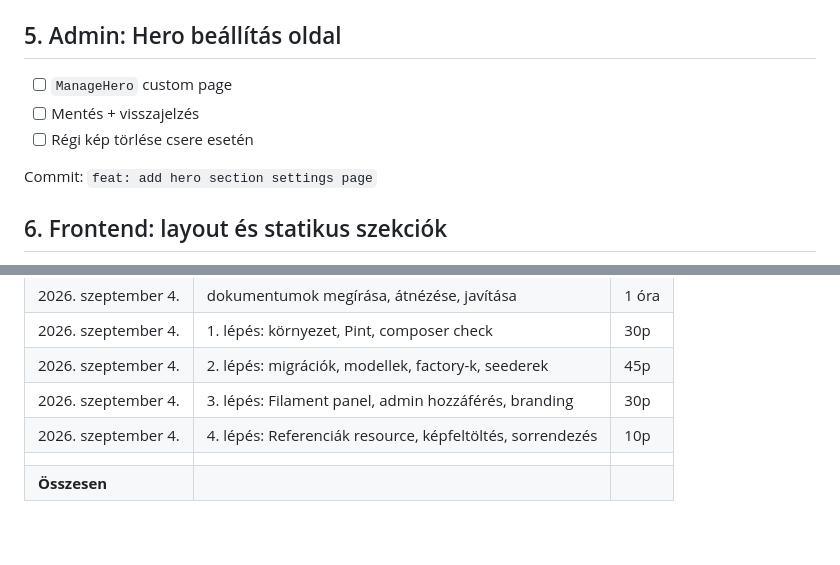
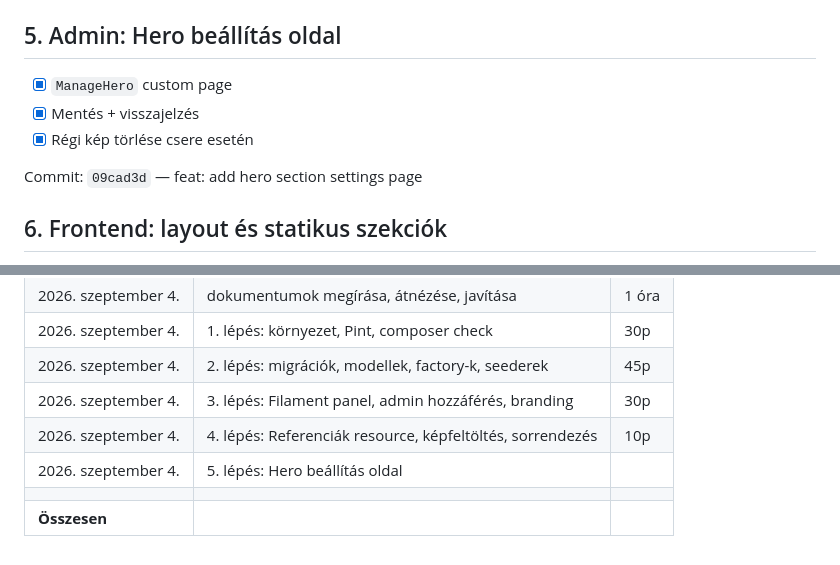
Before and after one commit to flows699/fws-landing, a Markdown page: docs/07-munkamenet.md, 2 parts joined by grey strips. GitHub-like rendering.

Commit message:
docs: mark the hero settings step done in the work log
Co-Authored-By: Claude Opus 5 (1M context) <noreply@anthropic.com>
Claude-Session: https://claude.ai/code/session_01QFg6rJZZtuUdoueUPjamDt

```diff
--- a/docs/07-munkamenet.md
+++ b/docs/07-munkamenet.md
@@ -59,11 +59,11 @@ Commit: `27b1674` — feat: add project resource with cover image upload
 
 ## 5. Admin: Hero beállítás oldal
 
-- [ ] `ManageHero` custom page
-- [ ] Mentés + visszajelzés
-- [ ] Régi kép törlése csere esetén
+- [x] `ManageHero` custom page
+- [x] Mentés + visszajelzés
+- [x] Régi kép törlése csere esetén
 
-Commit: `feat: add hero section settings page`
+Commit: `09cad3d` — feat: add hero section settings page
 
 ## 6. Frontend: layout és statikus szekciók
 
@@ -147,5 +147,6 @@ A kiírás kéri a becsült ráfordítást. Vezesd menet közben, ne utólag bec
 |2026. szeptember 4. | 2. lépés: migrációk, modellek, factory-k, seederek | 45p |
 |2026. szeptember 4. | 3. lépés: Filament panel, admin hozzáférés, branding | 30p |
 |2026. szeptember 4. | 4. lépés: Referenciák resource, képfeltöltés, sorrendezés | 10p |
+|2026. szeptember 4. | 5. lépés: Hero beállítás oldal | |
 | | | |
 | **Összesen** | | |
```
